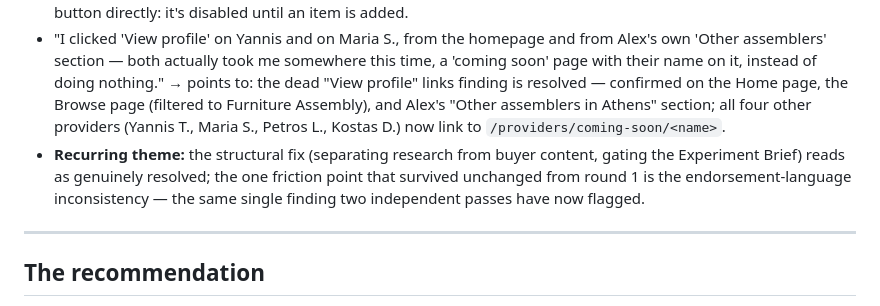
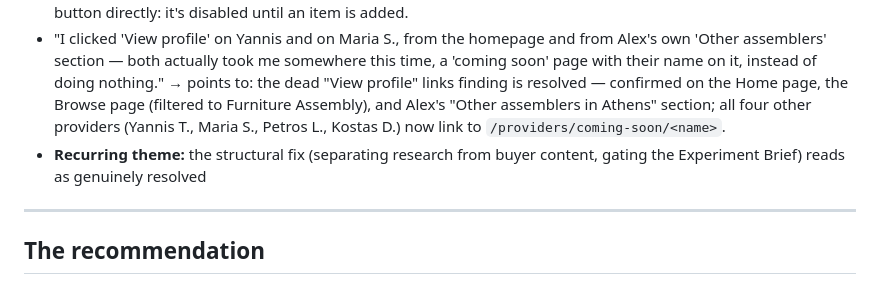
Before and after one commit to sophiagalatoula-sys/Vibe_Coding_SG, a Markdown page: 06-iteration/iteration.md, the part around the change. GitHub-like rendering.

```diff
--- a/06-iteration/iteration.md
+++ b/06-iteration/iteration.md
@@ -28,7 +28,7 @@ Not real peer/classmate feedback — flagged plainly rather than dressed up. Thi
 - "I saw a demo login posted right on the sign-in page — I could see how someone reviewing this would use it, though it does mean anyone visiting could look at the experiment data too."
 - "I went straight to the booking page this time and it opened clean — nothing already in my order. I had to actually pick something before 'Review and pay' would even light up." → points to: the booking-page pre-filled-cart finding is resolved — confirmed both by the page text ("No items selected yet," all quantities at 0) and by checking the button directly: it's disabled until an item is added.
 - "I clicked 'View profile' on Yannis and on Maria S., from the homepage and from Alex's own 'Other assemblers' section — both actually took me somewhere this time, a 'coming soon' page with their name on it, instead of doing nothing." → points to: the dead "View profile" links finding is resolved — confirmed on the Home page, the Browse page (filtered to Furniture Assembly), and Alex's "Other assemblers in Athens" section; all four other providers (Yannis T., Maria S., Petros L., Kostas D.) now link to `/providers/coming-soon/<name>`.
-- **Recurring theme:** the structural fix (separating research from buyer content, gating the Experiment Brief) reads as genuinely resolved; the one friction point that survived unchanged from round 1 is the endorsement-language inconsistency — the same single finding two independent passes have now flagged.
+- **Recurring theme:** the structural fix (separating research from buyer content, gating the Experiment Brief) reads as genuinely resolved
 
 _____
 
```
